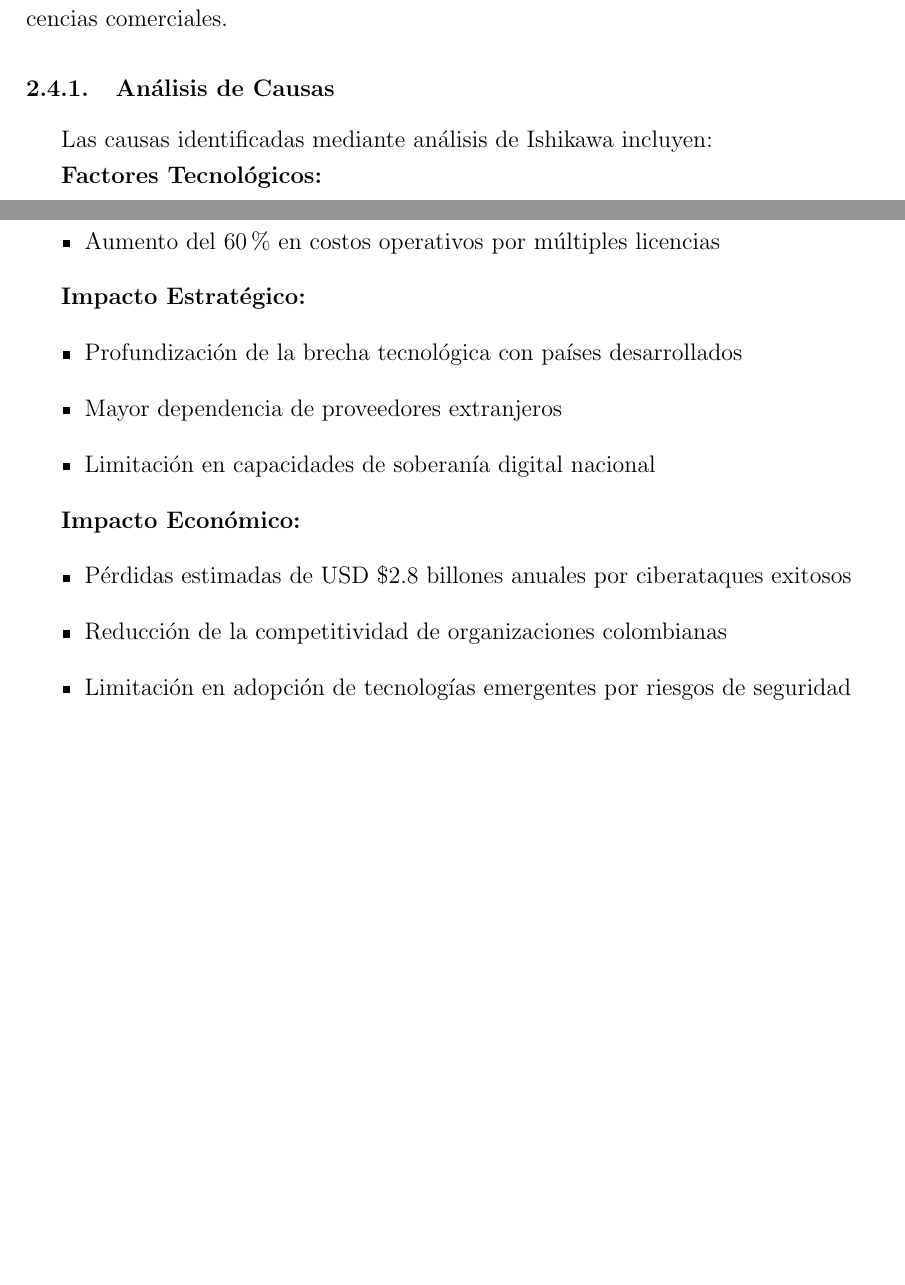
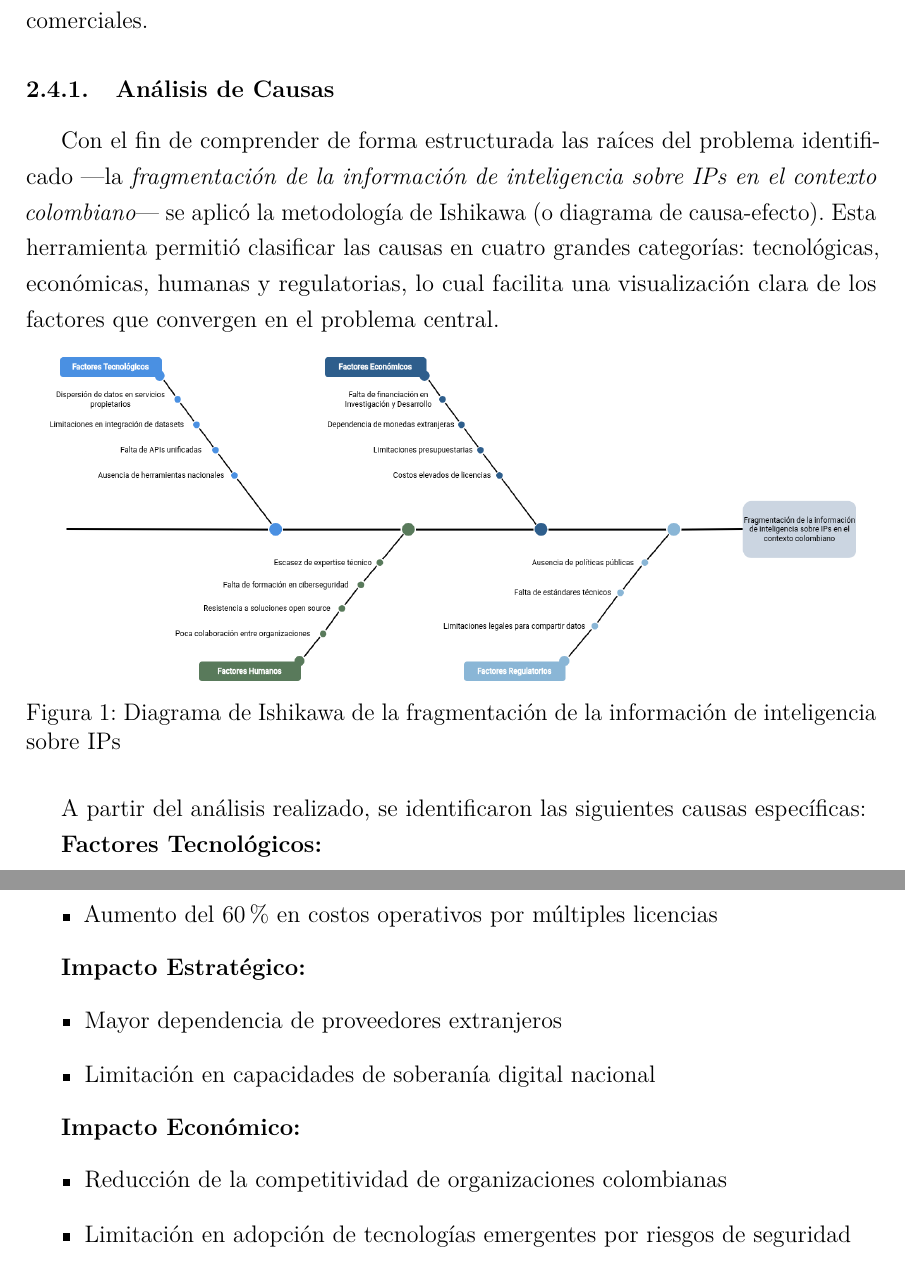
Before and after one commit to EngJuanSER/ASNs-Security, a LaTeX document (InvestigationGroup/ProyectoInvestigacion/main.tex, which reads InvestigationGroup/ProyectoInvestigacion/preamble.tex, InvestigationGroup/ProyectoInvestigacion/sections/problema.tex): two parts of pages 4 and 5 of 33 before the commit and two parts of pages 4 and 6 of 33 after it, joined at a grey line, cut so that both start at the same text, the shorter picture padded with empty space. Compiled offline with pdfLaTeX.

Commit message:
Added Ishiwaka Diagram Deleted some items on cronograma.tex that were not related to our case Added Package on preamble.tex Recompiled main.pdf

```diff
--- a/InvestigationGroup/ProyectoInvestigacion/preamble.tex
+++ b/InvestigationGroup/ProyectoInvestigacion/preamble.tex
@@ -1,5 +1,9 @@
+\usepackage[T1]{fontenc}
 \usepackage[utf8]{inputenc}
-\usepackage[spanish,es-tabla]{babel}
+\usepackage[spanish]{babel}
+\usepackage{lmodern}
+\usepackage{microtype}
+
 \usepackage{amsmath,amssymb,amsfonts}
 \usepackage{graphicx}
 \usepackage{textcomp}
--- a/InvestigationGroup/ProyectoInvestigacion/sections/problema.tex
+++ b/InvestigationGroup/ProyectoInvestigacion/sections/problema.tex
@@ -58,7 +58,16 @@ La creación de esta herramienta aborda directamente la ineficiencia del proceso
 Este proyecto, aunque de alcance limitado a dos fuentes principales, sienta las bases para una herramienta más completa y demuestra la viabilidad de construir soluciones de ciberseguridad efectivas sin depender exclusivamente de costosas licencias comerciales.
 
 \subsubsection{Análisis de Causas}
-Las causas identificadas mediante análisis de Ishikawa incluyen:
+Con el fin de comprender de forma estructurada las raíces del problema identificado ---la \textit{fragmentación de la información de inteligencia sobre IPs en el contexto colombiano}--- se aplicó la metodología de Ishikawa (o diagrama de causa-efecto). Esta herramienta permitió clasificar las causas en cuatro grandes categorías: tecnológicas, económicas, humanas y regulatorias, lo cual facilita una visualización clara de los factores que convergen en el problema central.
+
+\begin{figure}[H]
+    \centering
+    \includegraphics[width=0.95\textwidth]{sections/images/diagrama-ishikawa.png} % Ajusta la ruta y nombre del archivo
+    \caption{Diagrama de Ishikawa de la fragmentación de la información de inteligencia sobre IPs}
+    \label{fig:ishikawa_ips}
+\end{figure}
+
+A partir del análisis realizado, se identificaron las siguientes causas específicas:
 
 \textbf{Factores Tecnológicos:}
 \begin{itemize}
@@ -103,14 +112,12 @@ Si persiste esta situación, se proyectan las siguientes consecuencias para el p
 
 \textbf{Impacto Estratégico:}
 \begin{itemize}
-    \item Profundización de la brecha tecnológica con países desarrollados
     \item Mayor dependencia de proveedores extranjeros
     \item Limitación en capacidades de soberanía digital nacional
 \end{itemize}
 
 \textbf{Impacto Económico:}
 \begin{itemize}
-    \item Pérdidas estimadas de USD \$2.8 billones anuales por ciberataques exitosos
     \item Reducción de la competitividad de organizaciones colombianas
     \item Limitación en adopción de tecnologías emergentes por riesgos de seguridad
 \end{itemize}
```
Also changed, not shown: InvestigationGroup/ProyectoInvestigacion/sections/cronograma.tex (+1 -1 lines), InvestigationGroup/ProyectoInvestigacion/main.pdf, InvestigationGroup/ProyectoInvestigacion/sections/images/diagrama-ishikawa.png (added).
